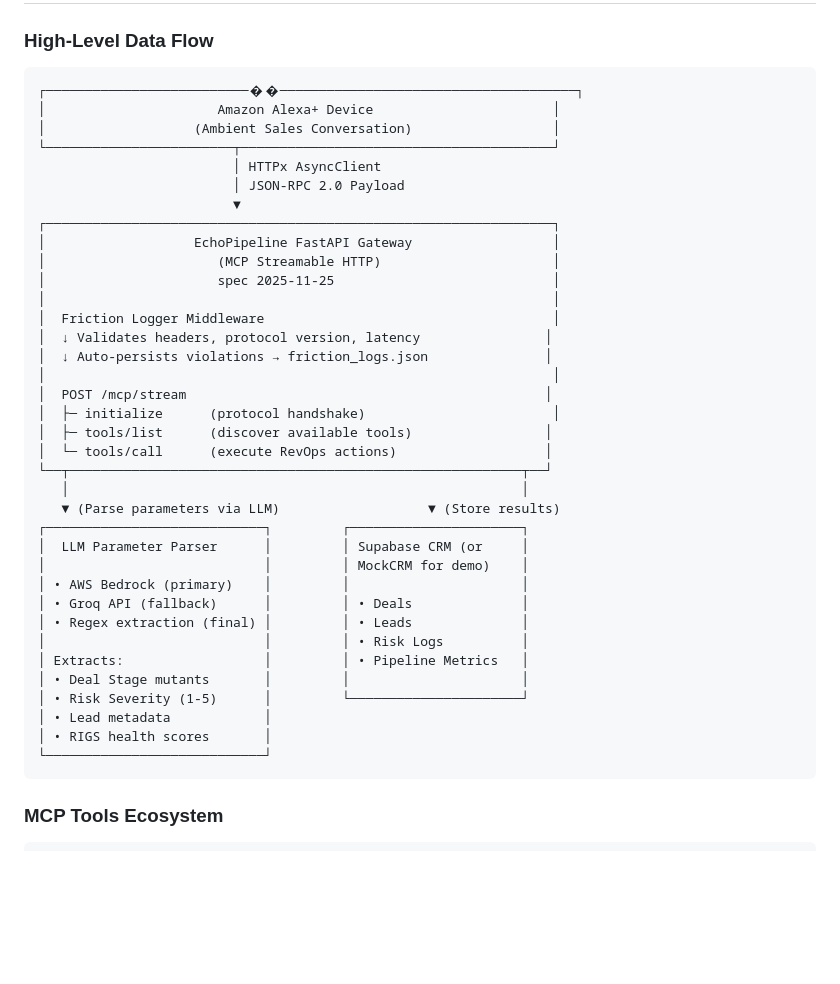
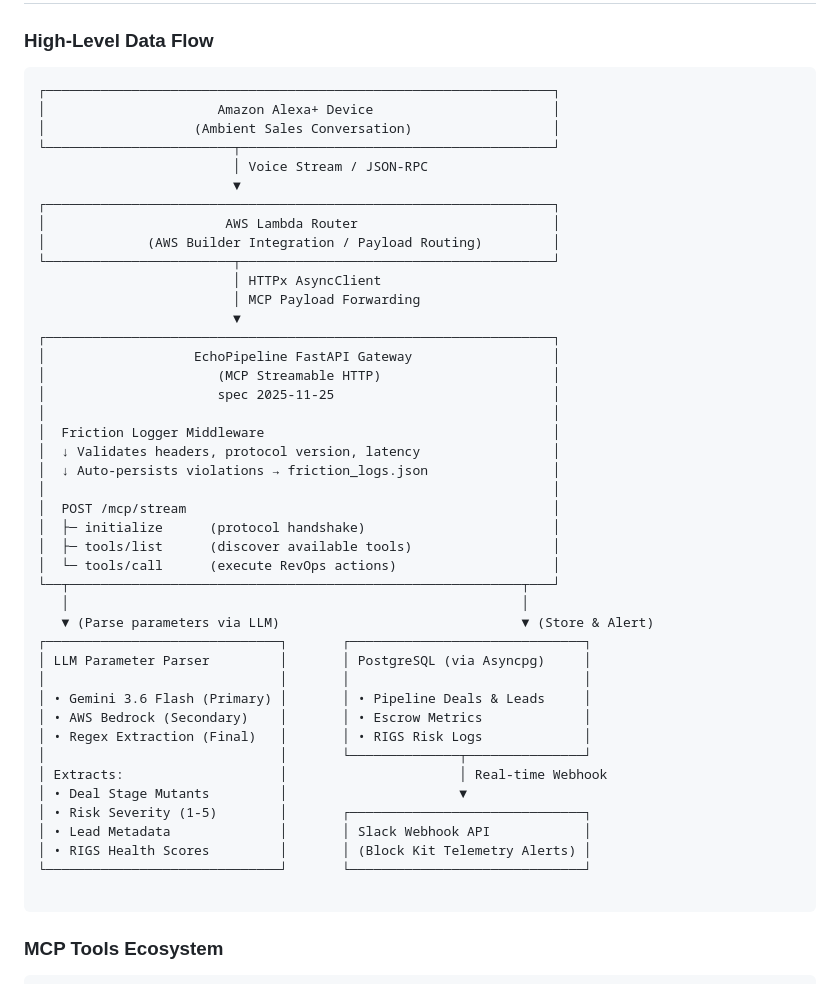
Before and after one commit to brysyl/Echopipeline-AI, a Markdown page: README.md, the part around the change. GitHub-like rendering; blank space fills up the shorter version.

Commit message:
Fix formatting and update data flow diagram in README

````diff
--- a/README.md
+++ b/README.md
@@ -16,12 +16,18 @@ Transform unstructured sales conversations into structured CRM actions instantly
 ### High-Level Data Flow
 
 ```
-┌──────────────────────────��──────────────────────────────────────┐
+┌─────────────────────────────────────────────────────────────────┐
 │                      Amazon Alexa+ Device                       │
 │                   (Ambient Sales Conversation)                  │
 └────────────────────────┬────────────────────────────────────────┘
+                         │ Voice Stream / JSON-RPC
+                         ▼
+┌─────────────────────────────────────────────────────────────────┐
+│                       AWS Lambda Router                         │
+│             (AWS Builder Integration / Payload Routing)         │
+└────────────────────────┬────────────────────────────────────────┘
                          │ HTTPx AsyncClient
-                         │ JSON-RPC 2.0 Payload
+                         │ MCP Payload Forwarding
                          ▼
 ┌─────────────────────────────────────────────────────────────────┐
 │                   EchoPipeline FastAPI Gateway                  │
@@ -29,29 +35,30 @@ Transform unstructured sales conversations into structured CRM actions instantly
 │                      spec 2025-11-25                            │
 │                                                                 │
 │  Friction Logger Middleware                                     │
-│  ↓ Validates headers, protocol version, latency                │
-│  ↓ Auto-persists violations → friction_logs.json               │
+│  ↓ Validates headers, protocol version, latency                 │
+│  ↓ Auto-persists violations → friction_logs.json                │
 │                                                                 │
-│  POST /mcp/stream                                              │
+│  POST /mcp/stream                                               │
 │  ├─ initialize      (protocol handshake)                        │
-│  ├─ tools/list      (discover available tools)                 │
-│  └─ tools/call      (execute RevOps actions)                   │
-└──┬──────────────────────────────────────────────────────────┬──┘
+│  ├─ tools/list      (discover available tools)                  │
+│  └─ tools/call      (execute RevOps actions)                    │
+└──┬──────────────────────────────────────────────────────────┬───┘
    │                                                          │
-   ▼ (Parse parameters via LLM)                   ▼ (Store results)
-┌────────────────────────────┐         ┌──────────────────────┐
-│  LLM Parameter Parser      │         │ Supabase CRM (or     │
-│                            │         │ MockCRM for demo)    │
-│ • AWS Bedrock (primary)    │         │                      │
-│ • Groq API (fallback)      │         │ • Deals              │
-│ • Regex extraction (final) │         │ • Leads              │
-│                            │         │ • Risk Logs          │
-│ Extracts:                  │         │ • Pipeline Metrics   │
-│ • Deal Stage mutants       │         │                      │
-│ • Risk Severity (1-5)      │         └──────────────────────┘
-│ • Lead metadata            │
-│ • RIGS health scores       │
-└────────────────────────────┘
+   ▼ (Parse parameters via LLM)                               ▼ (Store & Alert)
+┌──────────────────────────────┐       ┌──────────────────────────────┐
+│ LLM Parameter Parser         │       │ PostgreSQL (via Asyncpg)     │
+│                              │       │                              │
+│ • Gemini 3.6 Flash (Primary) │       │ • Pipeline Deals & Leads     │
+│ • AWS Bedrock (Secondary)    │       │ • Escrow Metrics             │
+│ • Regex Extraction (Final)   │       │ • RIGS Risk Logs             │
+│                              │       └──────────────┬───────────────┘
+│ Extracts:                    │                      │ Real-time Webhook
+│ • Deal Stage Mutants         │                      ▼
+│ • Risk Severity (1-5)        │       ┌──────────────────────────────┐
+│ • Lead Metadata              │       │ Slack Webhook API            │
+│ • RIGS Health Scores         │       │ (Block Kit Telemetry Alerts) │
+└──────────────────────────────┘       └──────────────────────────────┘
+
 ```
 
 ### MCP Tools Ecosystem
````
